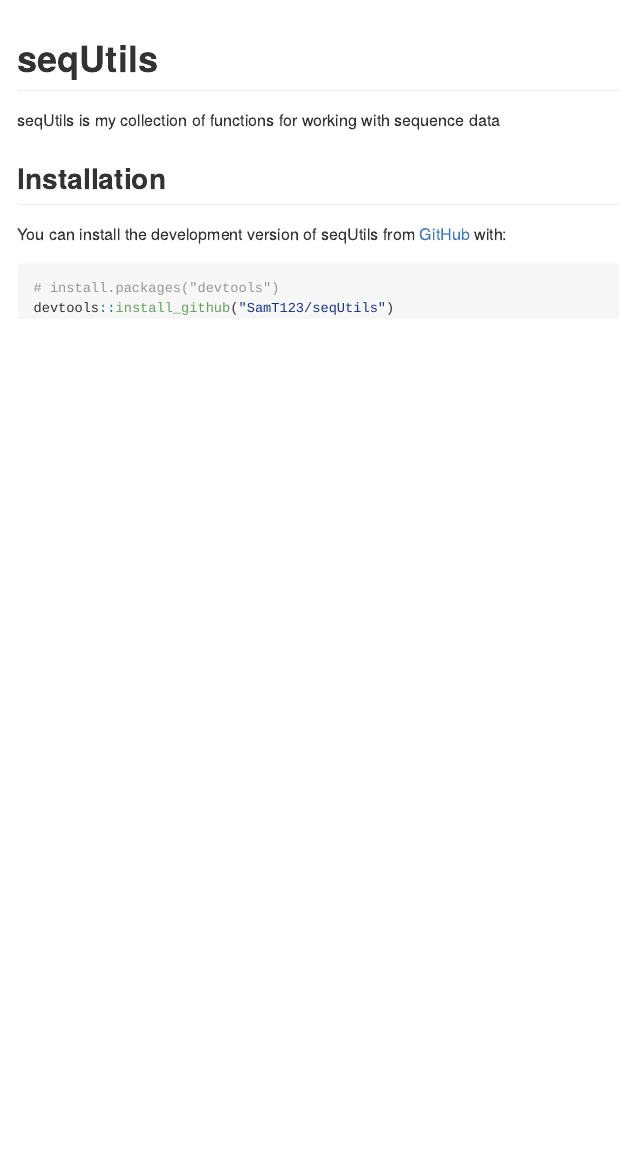
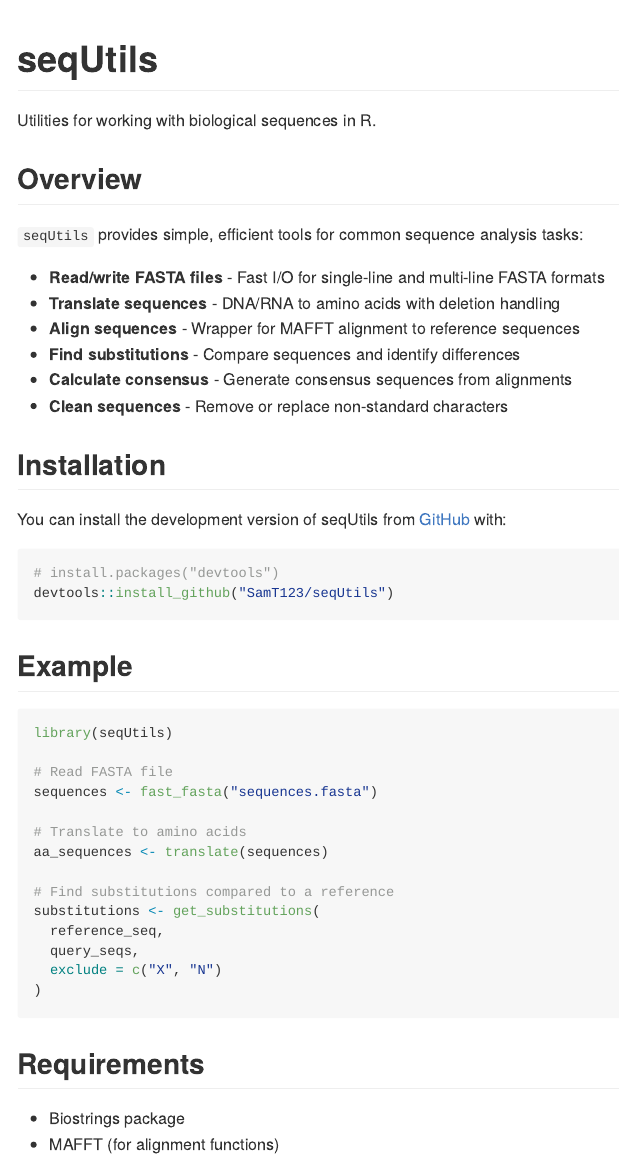
Before and after one commit to SamT123/seqUtils, an R Markdown document (README.Rmd): the page in a window 1100 px wide, from its top. The pictures show the output file README.md that the author committed with the source, drawn offline in the style of GitHub; badge pictures from the web are left out.

Commit message:
Add a bunch of examples.

````diff
--- a/README.Rmd
+++ b/README.Rmd
@@ -19,7 +19,18 @@
   [![R-CMD-check](https://github.com/SamT123/seqUtils/actions/workflows/R-CMD-check.yaml/badge.svg)](https://github.com/SamT123/seqUtils/actions/workflows/R-CMD-check.yaml)
   <!-- badges: end -->
 
-seqUtils is my collection of functions for working with sequence data
+Utilities for working with biological sequences in R.
+
+## Overview
+
+`seqUtils` provides simple, efficient tools for common sequence analysis tasks:
+
+- **Read/write FASTA files** - Fast I/O for single-line and multi-line FASTA formats
+- **Translate sequences** - DNA/RNA to amino acids with deletion handling
+- **Align sequences** - Wrapper for MAFFT alignment to reference sequences
+- **Find substitutions** - Compare sequences and identify differences
+- **Calculate consensus** - Generate consensus sequences from alignments
+- **Clean sequences** - Remove or replace non-standard characters
 
 ## Installation
 
@@ -29,3 +40,27 @@
 # install.packages("devtools")
 devtools::install_github("SamT123/seqUtils")
 ```
+
+## Example
+
+```{r example, eval=FALSE}
+library(seqUtils)
+
+# Read FASTA file
+sequences <- fast_fasta("sequences.fasta")
+
+# Translate to amino acids
+aa_sequences <- translate(sequences)
+
+# Find substitutions compared to a reference
+substitutions <- get_substitutions(
+  reference_seq,
+  query_seqs,
+  exclude = c("X", "N")
+)
+```
+
+## Requirements
+
+- Biostrings package
+- MAFFT (for alignment functions)
````
Also changed, not shown: R/clean_sequences.R (+16 -0 lines), R/fasta.R (+20 -1 lines), R/get_consensus.R (+13 -0 lines), R/get_substitutions.R (+22 -1 lines), R/mafft_align.R (+12 -0 lines), R/seqUtils-package.R (+8 -0 lines), R/translate.R (+14 -2 lines), README.md, 11 other files.
